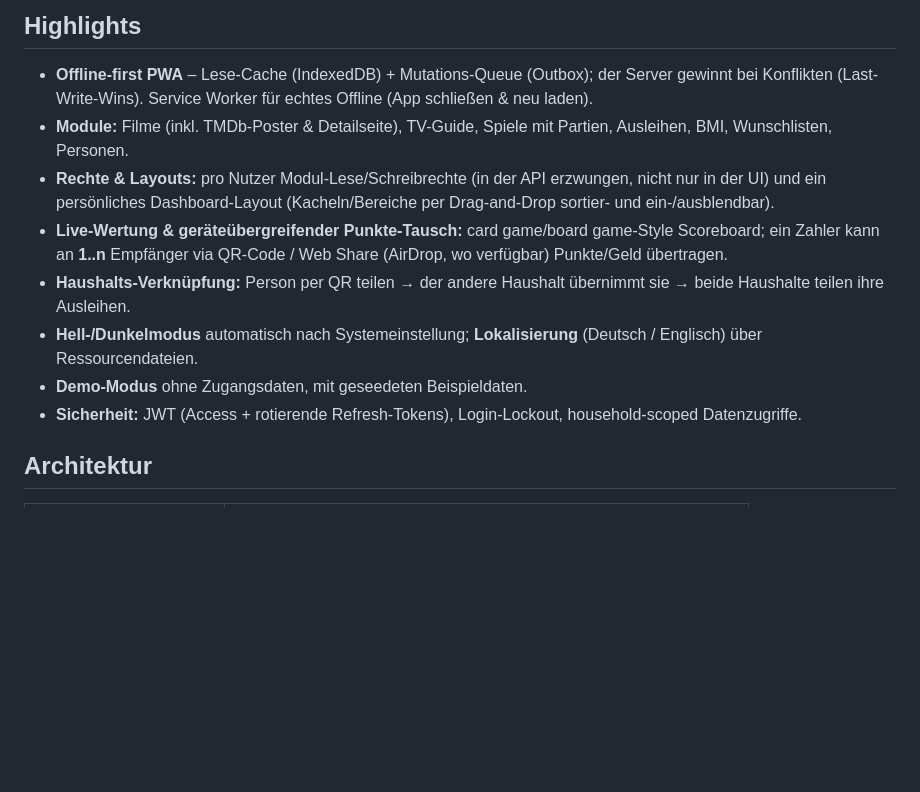
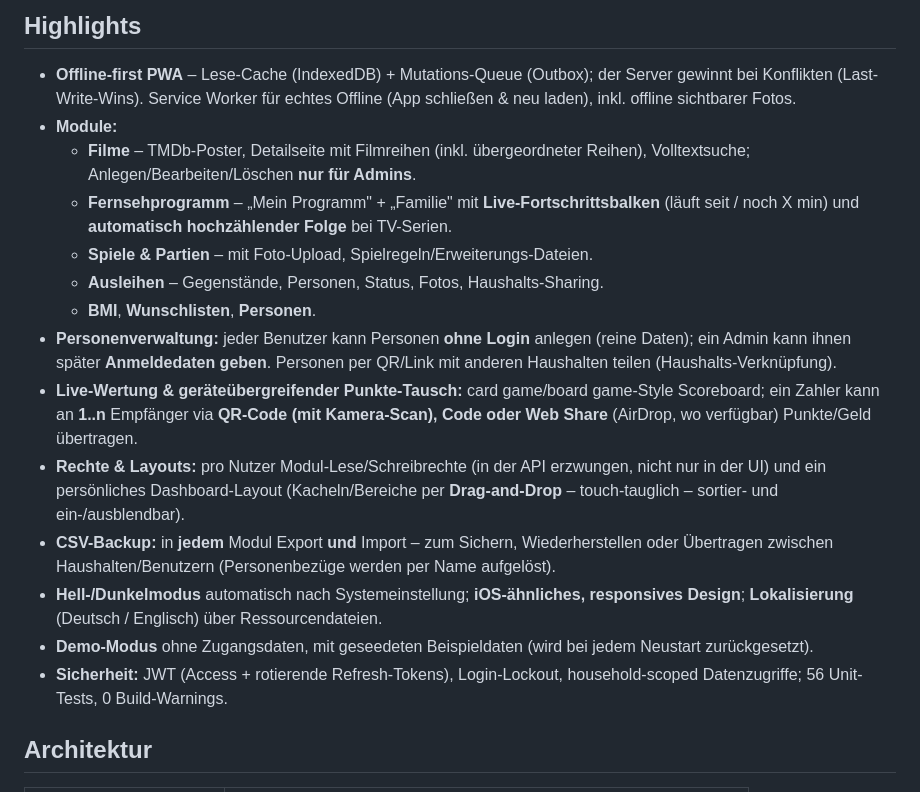
Before and after one commit to revia-dev/Revia, a Markdown page: README.md, the part around one of its changes. GitHub-like rendering; blank space fills up the shorter version.

```diff
--- a/README.md
+++ b/README.md
@@ -27,22 +31,34 @@ Verbindung besteht.
 
 - **Offline-first PWA** – Lese-Cache (IndexedDB) + Mutations-Queue (Outbox);
   der Server gewinnt bei Konflikten (Last-Write-Wins). Service Worker für echtes
-  Offline (App schließen & neu laden).
-- **Module:** Filme (inkl. TMDb-Poster & Detailseite), TV-Guide, Spiele mit
-  Partien, Ausleihen, BMI, Wunschlisten, Personen.
+  Offline (App schließen & neu laden), inkl. offline sichtbarer Fotos.
+- **Module:**
+  - **Filme** – TMDb-Poster, Detailseite mit Filmreihen (inkl. übergeordneter
+    Reihen), Volltextsuche; Anlegen/Bearbeiten/Löschen **nur für Admins**.
+  - **Fernsehprogramm** – „Mein Programm" + „Familie" mit **Live-Fortschritts­balken**
+    (läuft seit / noch X min) und **automatisch hochzählender Folge** bei TV-Serien.
+  - **Spiele & Partien** – mit Foto-Upload, Spielregeln/Erweiterungs-Dateien.
+  - **Ausleihen** – Gegenstände, Personen, Status, Fotos, Haushalts-Sharing.
+  - **BMI**, **Wunschlisten**, **Personen**.
+- **Personenverwaltung:** jeder Benutzer kann Personen **ohne Login** anlegen
+  (reine Daten); ein Admin kann ihnen später **Anmeldedaten geben**. Personen per
+  QR/Link mit anderen Haushalten teilen (Haushalts-Verknüpfung).
+- **Live-Wertung & geräteübergreifender Punkte-Tausch:** card game/board game-Style
+  Scoreboard; ein Zahler kann an **1..n** Empfänger via **QR-Code (mit Kamera-Scan),
+  Code oder Web Share** (AirDrop, wo verfügbar) Punkte/Geld übertragen.
 - **Rechte & Layouts:** pro Nutzer Modul-Lese/Schreibrechte (in der API
   erzwungen, nicht nur in der UI) und ein persönliches Dashboard-Layout
-  (Kacheln/Bereiche per Drag-and-Drop sortier- und ein-/ausblendbar).
-- **Live-Wertung & geräteübergreifender Punkte-Tausch:** card game/board game-Style
-  Scoreboard; ein Zahler kann an **1..n** Empfänger via QR-Code / Web Share
-  (AirDrop, wo verfügbar) Punkte/Geld übertragen.
-- **Haushalts-Verknüpfung:** Person per QR teilen → der andere Haushalt
-  übernimmt sie → beide Haushalte teilen ihre Ausleihen.
-- **Hell-/Dunkelmodus** automatisch nach Systemeinstellung; **Lokalisierung**
-  (Deutsch / Englisch) über Ressourcendateien.
-- **Demo-Modus** ohne Zugangsdaten, mit geseedeten Beispieldaten.
+  (Kacheln/Bereiche per **Drag-and-Drop** – touch-tauglich – sortier- und
+  ein-/ausblendbar).
+- **CSV-Backup:** in **jedem** Modul Export **und** Import – zum Sichern,
+  Wiederherstellen oder Übertragen zwischen Haushalten/Benutzern (Personen­bezüge
+  werden per Name aufgelöst).
+- **Hell-/Dunkelmodus** automatisch nach Systemeinstellung; **iOS-ähnliches,
+  responsives Design**; **Lokalisierung** (Deutsch / Englisch) über Ressourcendateien.
+- **Demo-Modus** ohne Zugangsdaten, mit geseedeten Beispieldaten (wird bei jedem
+  Neustart zurückgesetzt).
 - **Sicherheit:** JWT (Access + rotierende Refresh-Tokens), Login-Lockout,
-  household-scoped Datenzugriffe.
+  household-scoped Datenzugriffe; 56 Unit-Tests, 0 Build-Warnings.
 
 ## Architektur
 
```
Also changed, not shown: other parts of README.md (+30 -11 lines).
